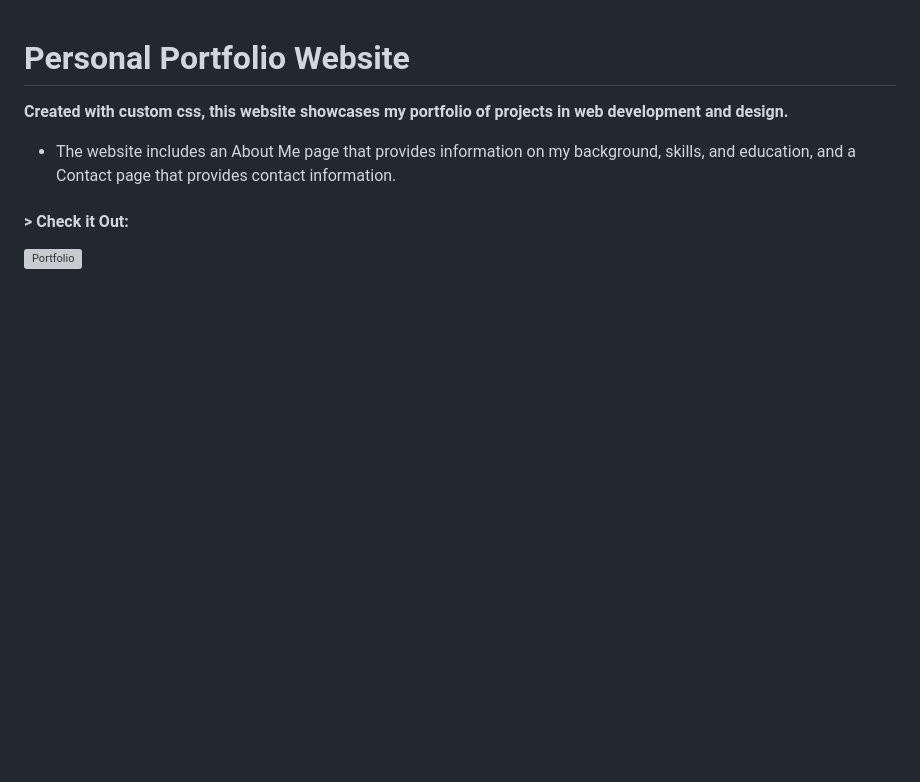
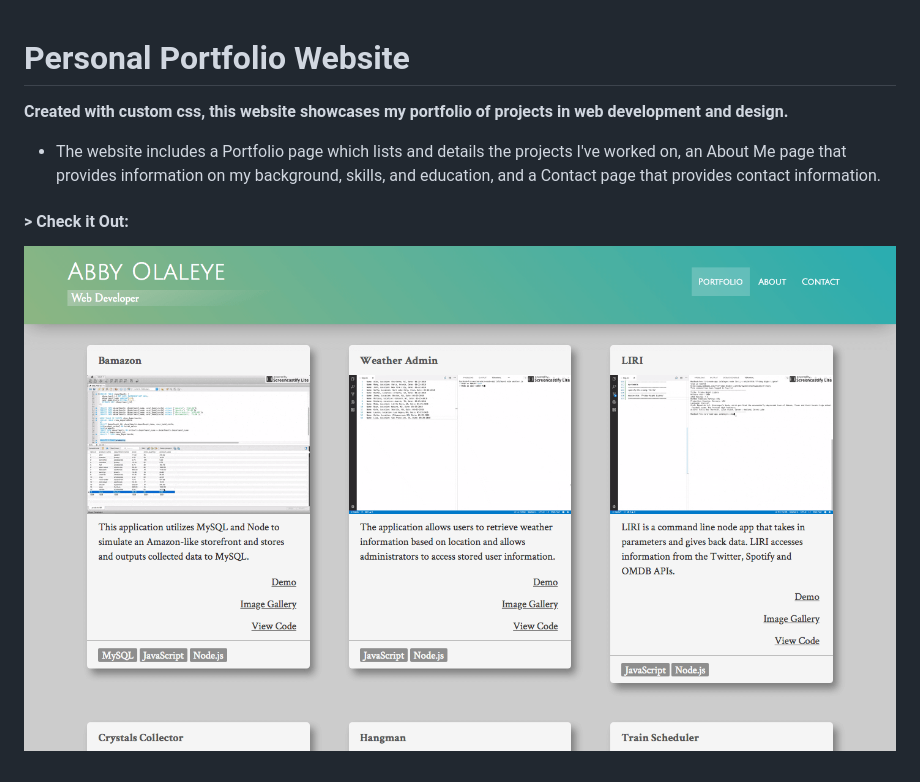
Before and after one commit to aolaleye/Portfolio-Website, a Markdown page: README.md, the part around the change. Rendered like a GitHub page; pictures changed too: img/portfolio2.png; blank space fills up the shorter version; grey boxes are pictures that could not be loaded.

Commit message:
updated contents in README

```diff
--- a/README.md
+++ b/README.md
@@ -2,7 +2,7 @@
 
 __Created with custom css, this website showcases my portfolio of projects in web development and design.__
 
-* The website includes an About Me page that provides information on my background, skills, and education, and a Contact page that provides contact information.
+* The website includes a Portfolio page which lists and details the projects I've worked on, an About Me page that provides information on my background, skills, and education, and a Contact page that provides contact information.
 
 #### > __Check it Out:__
-[![Portfolio](img/portfolio1.png)](http://abbyolaleye.com/)
+[![Portfolio](img/portfolio2.png)](http://abbyolaleye.com/)
```
Also changed, not shown: img/portfolio3.png (deleted), img/portfolio4.png (deleted).
